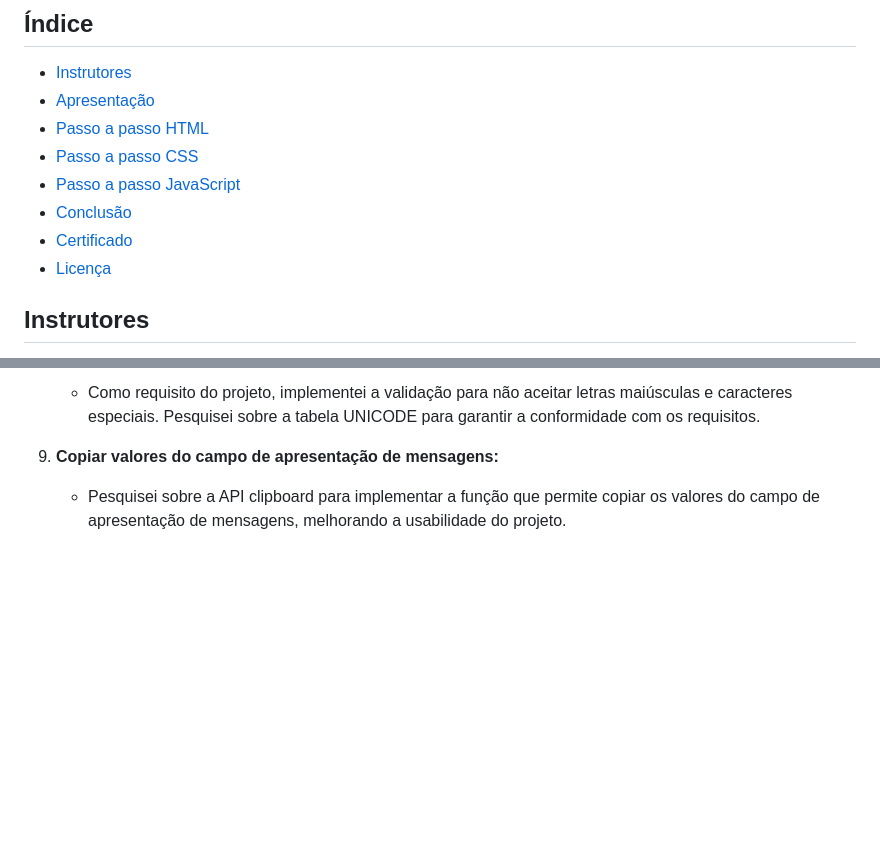
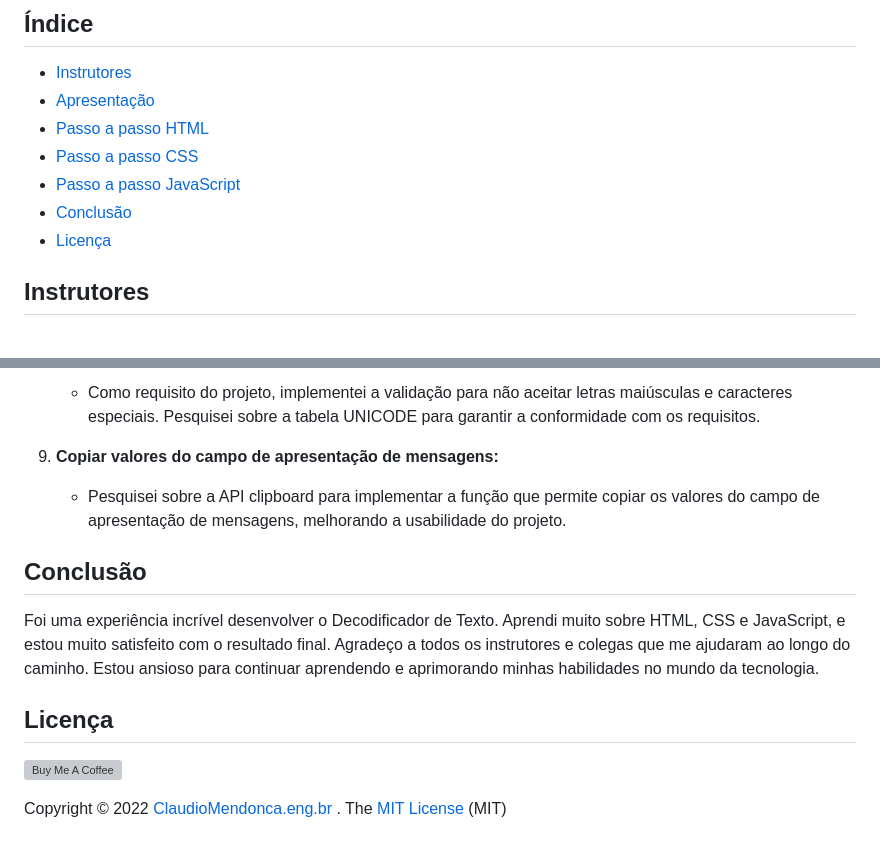
Before and after one commit to ClaudioMendonca-Eng/Challenge-ONE-Decod-Text-02-02-2024, a Markdown page: README.md, 2 parts joined by grey strips. Drawn GitHub-style; blank space fills up the shorter version; grey boxes are pictures that could not be loaded.

Commit message:
Texto de Conclusão

```diff
--- a/README.md
+++ b/README.md
@@ -26,7 +27,6 @@ Link:
 - [Passo a passo CSS](#passo-a-passo-css)
 - [Passo a passo JavaScript](#passo-a-passo-javascript)
 - [Conclusão](#conclusao)
-- [Certificado](#certificado)
 - [Licença](#licença)
 
 ## <a name="instrutor"> Instrutores </a>
@@ -142,3 +142,15 @@ Vamos embarcar nessa jornada de quatro semanas juntos. Bom projeto para todos!
 
 9. **Copiar valores do campo de apresentação de mensagens:**
    - Pesquisei sobre a API clipboard para implementar a função que permite copiar os valores do campo de apresentação de mensagens, melhorando a usabilidade do projeto.
+
+
+## <a name="conclusao"> Conclusão </a>
+
+Foi uma experiência incrível desenvolver o Decodificador de Texto. Aprendi muito sobre HTML, CSS e JavaScript, e estou muito satisfeito com o resultado final. Agradeço a todos os instrutores e colegas que me ajudaram ao longo do caminho. Estou ansioso para continuar aprendendo e aprimorando minhas habilidades no mundo da tecnologia.
+
+
+## <a name="licença"> Licença </a>
+
+<a href="https://www.buymeacoffee.com/claudiomendonca" target="_blank"><img src="https://cdn.buymeacoffee.com/buttons/v2/default-yellow.png" alt="Buy Me A Coffee" style="height: 60px !important;width: 217px !important;" ></a>
+
+Copyright © 2022 <a href="https://www.claudiomendonca.eng.br" target="_blank">ClaudioMendonca.eng.br</a> . The [MIT License](https://github.com/ClaudioMendonca-Eng/Alura-Oracle-logicadeprog-JavaScript/tree/main?tab=MIT-1-ov-file) (MIT)
```
Also changed, not shown: other parts of README.md (+2 -1 lines).
